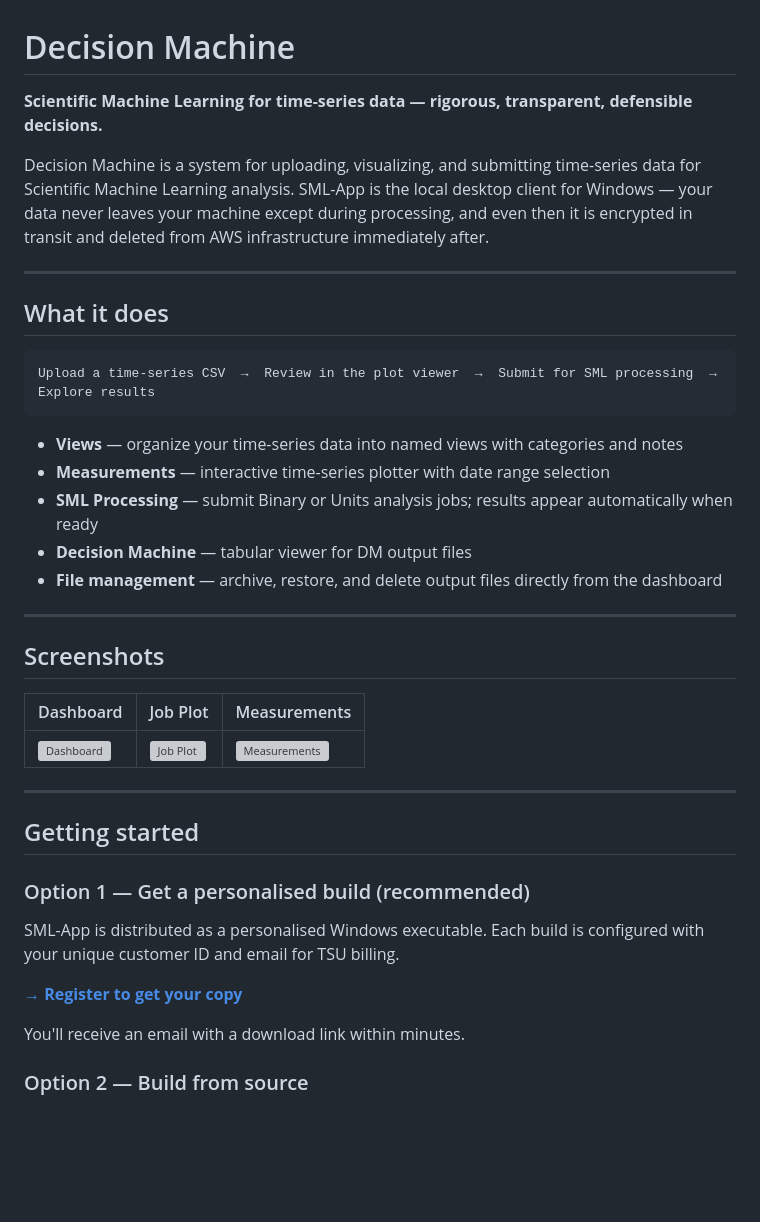
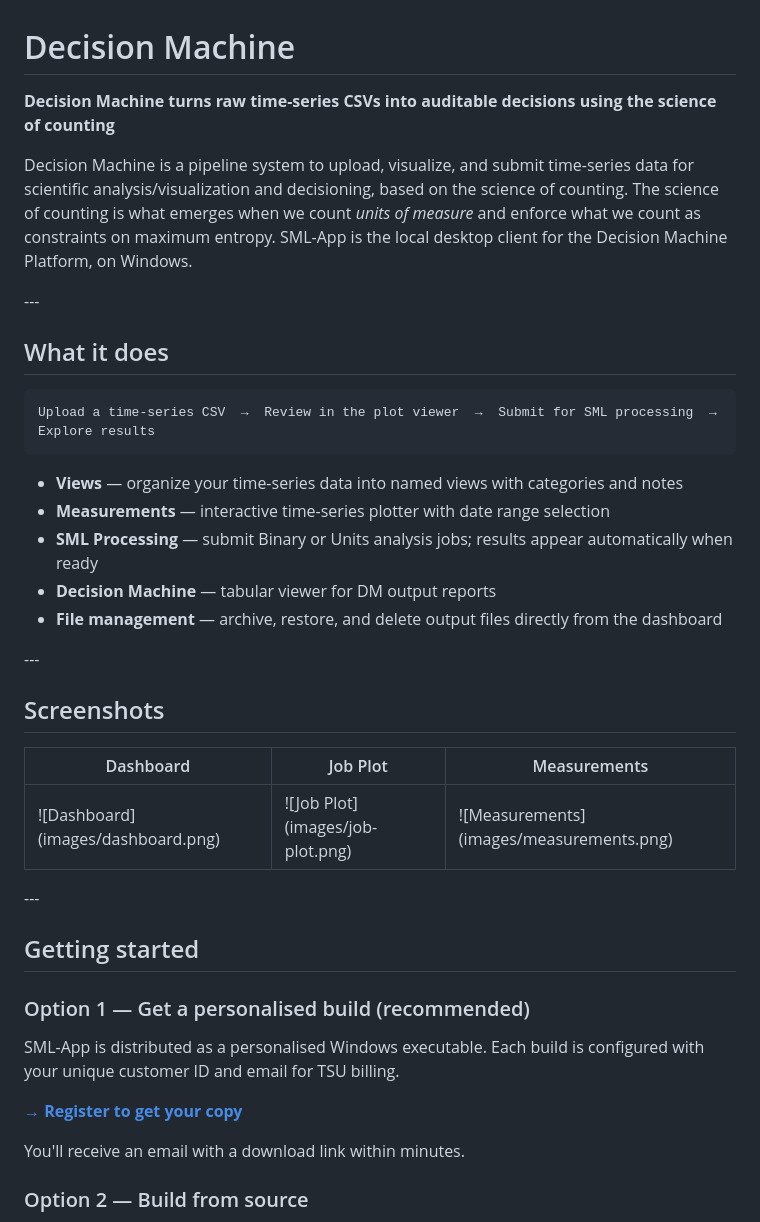
Before and after one commit to mtempler/decision-machine, a Markdown page: README.md, the part around the change printed below. Rendered like a GitHub page; blank space fills up the shorter version; grey boxes are pictures that could not be loaded.

````diff
--- a/README.md
+++ b/README.md
@@ -1,10 +1,10 @@
 # Decision Machine
 
-**Scientific Machine Learning for time-series data — rigorous, transparent, defensible decisions.**
+**Decision Machine turns raw time-series CSVs into auditable decisions using the science of counting**
 
-Decision Machine is a system for uploading, visualizing, and submitting time-series data for Scientific Machine Learning analysis. SML-App is the local desktop client for Windows — your data never leaves your machine except during processing, and even then it is encrypted in transit and deleted from AWS infrastructure immediately after.
+Decision Machine is a pipeline system to upload, visualize, and submit time-series data for scientific analysis/visualization and decisioning, based on the science of counting. The science of counting is what emerges when we count *units of measure* and enforce what we count as constraints on maximum entropy. SML-App is the local desktop client for the Decision Machine Platform, on Windows.
 
----
+\---
 
 ## What it does
 
@@ -12,21 +12,21 @@ Decision Machine is a system for uploading, visualizing, and submitting time-ser
 Upload a time-series CSV  →  Review in the plot viewer  →  Submit for SML processing  →  Explore results
 ```
 
-- **Views** — organize your time-series data into named views with categories and notes
-- **Measurements** — interactive time-series plotter with date range selection
-- **SML Processing** — submit Binary or Units analysis jobs; results appear automatically when ready
-- **Decision Machine** — tabular viewer for DM output files
-- **File management** — archive, restore, and delete output files directly from the dashboard
+* **Views** — organize your time-series data into named views with categories and notes
+* **Measurements** — interactive time-series plotter with date range selection
+* **SML Processing** — submit Binary or Units analysis jobs; results appear automatically when ready
+* **Decision Machine** — tabular viewer for DM output reports
+* **File management** — archive, restore, and delete output files directly from the dashboard
 
----
+\---
 
 ## Screenshots
 
-| Dashboard | Job Plot | Measurements |
-|-----------|----------|--------------|
-| ![Dashboard](docs/screenshots/dashboard.png) | ![Job Plot](docs/screenshots/job-plot.png) | ![Measurements](docs/screenshots/measurements.png) |
+|Dashboard|Job Plot|Measurements|
+|-|-|-|
+|!\[Dashboard](images/dashboard.png)|!\[Job Plot](images/job-plot.png)|!\[Measurements](images/measurements.png)|
 
----
+\---
 
 ## Getting started
 
@@ -34,7 +34,7 @@ Upload a time-series CSV  →  Review in the plot viewer  →  Submit for SML pr
 
 SML-App is distributed as a personalised Windows executable. Each build is configured with your unique customer ID and email for TSU billing.
 
-**[→ Register to get your copy](https://decision-machine.com/register)**
+[**→ Register to get your copy**](https://decision-machine.com/register)
 
 You'll receive an email with a download link within minutes.
 
````
Also changed, not shown: other parts of README.md (+67 -47 lines), docs/screenshots/dashboard.png (added), images/dashboard.png (added).
